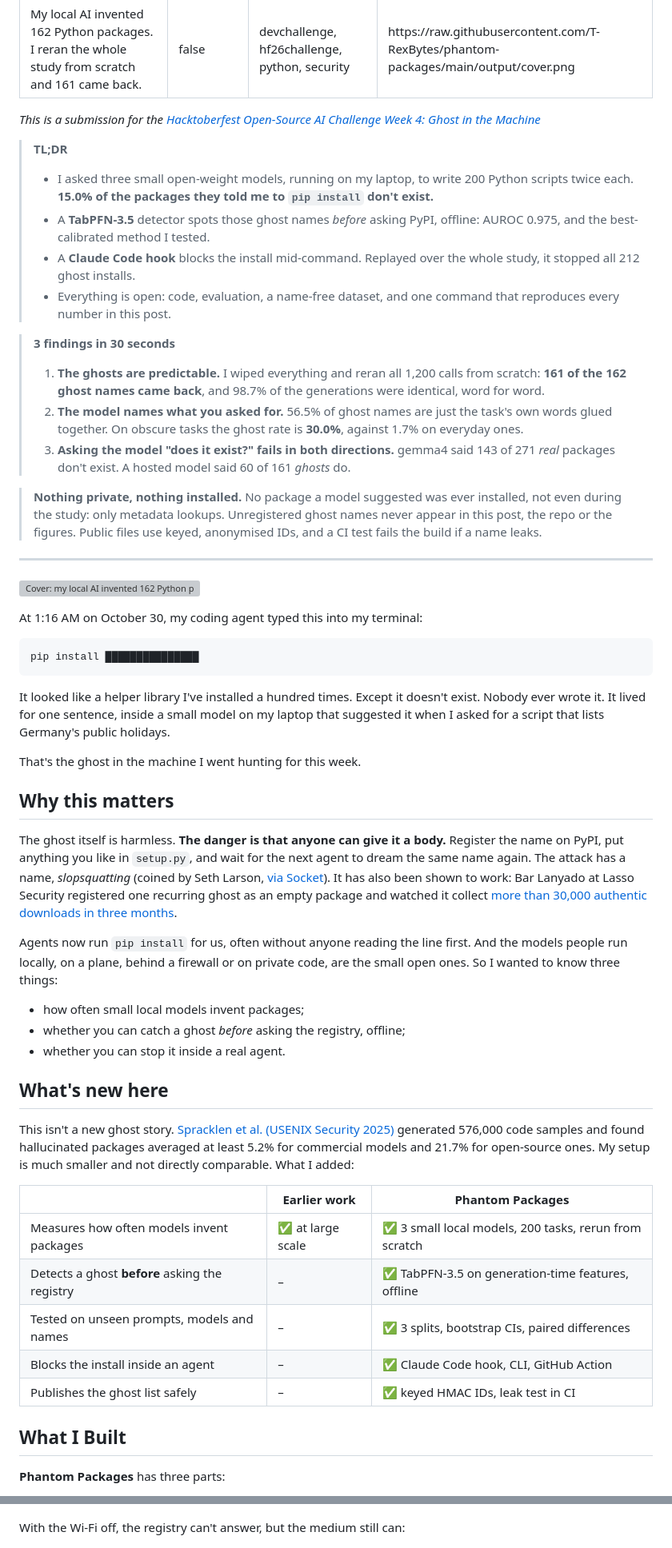
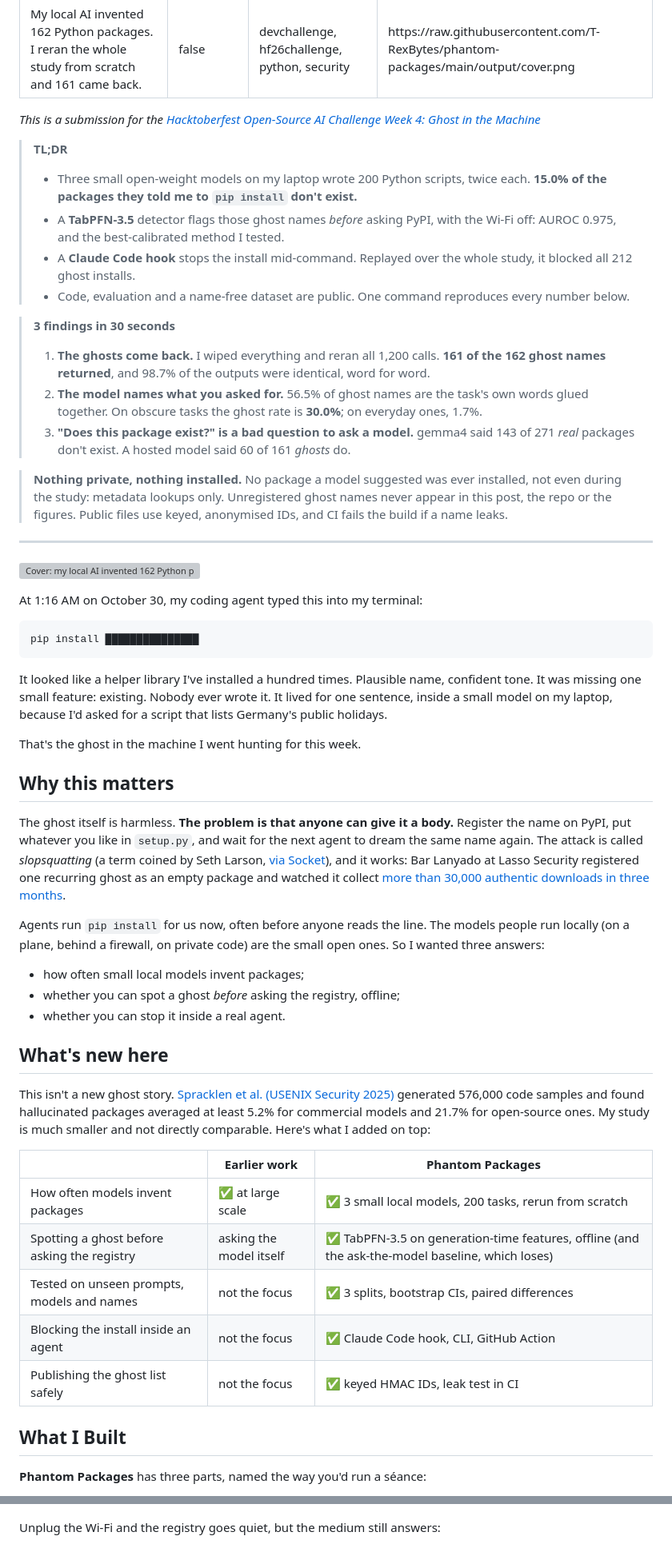
Before and after one commit to T-RexBytes/phantom-packages, a Markdown page: docs/blog/draft_blog.md, 2 parts joined by grey strips. Shown at 80% size. Rendered like a GitHub page; grey boxes are pictures that could not be loaded.

````diff
--- a/docs/blog/draft_blog.md
+++ b/docs/blog/draft_blog.md
@@ -10,23 +10,25 @@ Format follows the author's previous DEV post (TL;DR callouts, hero image, Why /
 {% github %} embed, {% details %} blocks, What went wrong, Open Innovation, Agent Session, payoff, prizes).
 Every number is from results/summary.json (run 2). Ghost names are never written here: the demo GIF shows
 one ghost that a model suggested only once, and the CI leak test scans this file.
+Humour rule: jokes are about the data, never invented events or reactions.
 Open items: {{TODO}} markers below (reaction quote, DevRelay session embed).
+Comment replies: docs/blog/comment_kit.md.
 -->
 
 *This is a submission for the [Hacktoberfest Open-Source AI Challenge Week 4: Ghost in the Machine](https://dev.to/challenges/hacktoberfest-week4-2026-10-26)*
 
 > **TL;DR**
-> - I asked three small open-weight models, running on my laptop, to write 200 Python scripts twice each. **15.0% of the packages they told me to `pip install` don't exist.**
-> - A **TabPFN-3.5** detector spots those ghost names *before* asking PyPI, offline: AUROC 0.975, and the best-calibrated method I tested.
-> - A **Claude Code hook** blocks the install mid-command. Replayed over the whole study, it stopped all 212 ghost installs.
-> - Everything is open: code, evaluation, a name-free dataset, and one command that reproduces every number in this post.
+> - Three small open-weight models on my laptop wrote 200 Python scripts, twice each. **15.0% of the packages they told me to `pip install` don't exist.**
+> - A **TabPFN-3.5** detector flags those ghost names *before* asking PyPI, with the Wi-Fi off: AUROC 0.975, and the best-calibrated method I tested.
+> - A **Claude Code hook** stops the install mid-command. Replayed over the whole study, it blocked all 212 ghost installs.
+> - Code, evaluation and a name-free dataset are public. One command reproduces every number below.
 
 > **3 findings in 30 seconds**
-> 1. **The ghosts are predictable.** I wiped everything and reran all 1,200 calls from scratch: **161 of the 162 ghost names came back**, and 98.7% of the generations were identical, word for word.
-> 2. **The model names what you asked for.** 56.5% of ghost names are just the task's own words glued together. On obscure tasks the ghost rate is **30.0%**, against 1.7% on everyday ones.
-> 3. **Asking the model "does it exist?" fails in both directions.** gemma4 said 143 of 271 *real* packages don't exist. A hosted model said 60 of 161 *ghosts* do.
+> 1. **The ghosts come back.** I wiped everything and reran all 1,200 calls. **161 of the 162 ghost names returned**, and 98.7% of the outputs were identical, word for word.
+> 2. **The model names what you asked for.** 56.5% of ghost names are the task's own words glued together. On obscure tasks the ghost rate is **30.0%**; on everyday ones, 1.7%.
+> 3. **"Does this package exist?" is a bad question to ask a model.** gemma4 said 143 of 271 *real* packages don't exist. A hosted model said 60 of 161 *ghosts* do.
 
-> **Nothing private, nothing installed.** No package a model suggested was ever installed, not even during the study: only metadata lookups. Unregistered ghost names never appear in this post, the repo or the figures. Public files use keyed, anonymised IDs, and a CI test fails the build if a name leaks.
+> **Nothing private, nothing installed.** No package a model suggested was ever installed, not even during the study: metadata lookups only. Unregistered ghost names never appear in this post, the repo or the figures. Public files use keyed, anonymised IDs, and CI fails the build if a name leaks.
 
 ---
 
@@ -38,32 +40,32 @@ At 1:16 AM on October 30, my coding agent typed this into my terminal:
 pip install ███████████████
 ```
 
-It looked like a helper library I've installed a hundred times. Except it doesn't exist. Nobody ever wrote it. It lived for one sentence, inside a small model on my laptop that suggested it when I asked for a script that lists Germany's public holidays.
+It looked like a helper library I've installed a hundred times. Plausible name, confident tone. It was missing one small feature: existing. Nobody ever wrote it. It lived for one sentence, inside a small model on my laptop, because I'd asked for a script that lists Germany's public holidays.
 
 That's the ghost in the machine I went hunting for this week.
 
 ## Why this matters
 
-The ghost itself is harmless. **The danger is that anyone can give it a body.** Register the name on PyPI, put anything you like in `setup.py`, and wait for the next agent to dream the same name again. The attack has a name, *slopsquatting* (coined by Seth Larson, [via Socket](https://socket.dev/blog/slopsquatting-how-ai-hallucinations-are-fueling-a-new-class-of-supply-chain-attacks)). It has also been shown to work: Bar Lanyado at Lasso Security registered one recurring ghost as an empty package and watched it collect [more than 30,000 authentic downloads in three months](https://www.lasso.security/blog/ai-package-hallucinations).
+The ghost itself is harmless. **The problem is that anyone can give it a body.** Register the name on PyPI, put whatever you like in `setup.py`, and wait for the next agent to dream the same name again. The attack is called *slopsquatting* (a term coined by Seth Larson, [via Socket](https://socket.dev/blog/slopsquatting-how-ai-hallucinations-are-fueling-a-new-class-of-supply-chain-attacks)), and it works: Bar Lanyado at Lasso Security registered one recurring ghost as an empty package and watched it collect [more than 30,000 authentic downloads in three months](https://www.lasso.security/blog/ai-package-hallucinations).
 
-Agents now run `pip install` for us, often without anyone reading the line first. And the models people run locally, on a plane, behind a firewall or on private code, are the small open ones. So I wanted to know three things:
+Agents run `pip install` for us now, often before anyone reads the line. The models people run locally (on a plane, behind a firewall, on private code) are the small open ones. So I wanted three answers:
 - how often small local models invent packages;
-- whether you can catch a ghost *before* asking the registry, offline;
+- whether you can spot a ghost *before* asking the registry, offline;
 - whether you can stop it inside a real agent.
 
 ## What's new here
 
-This isn't a new ghost story. [Spracklen et al. (USENIX Security 2025)](https://arxiv.org/abs/2406.10279) generated 576,000 code samples and found hallucinated packages averaged at least 5.2% for commercial models and 21.7% for open-source ones. My setup is much smaller and not directly comparable. What I added:
+This isn't a new ghost story. [Spracklen et al. (USENIX Security 2025)](https://arxiv.org/abs/2406.10279) generated 576,000 code samples and found hallucinated packages averaged at least 5.2% for commercial models and 21.7% for open-source ones. My study is much smaller and not directly comparable. Here's what I added on top:
 
 | | Earlier work | Phantom Packages |
 |---|---|---|
-| Measures how often models invent packages | ✅ at large scale | ✅ 3 small local models, 200 tasks, rerun from scratch |
-| Detects a ghost **before** asking the registry | – | ✅ TabPFN-3.5 on generation-time features, offline |
-| Tested on unseen prompts, models and names | – | ✅ 3 splits, bootstrap CIs, paired differences |
-| Blocks the install inside an agent | – | ✅ Claude Code hook, CLI, GitHub Action |
-| Publishes the ghost list safely | – | ✅ keyed HMAC IDs, leak test in CI |
+| How often models invent packages | ✅ at large scale | ✅ 3 small local models, 200 tasks, rerun from scratch |
+| Spotting a ghost before asking the registry | asking the model itself | ✅ TabPFN-3.5 on generation-time features, offline (and the ask-the-model baseline, which loses) |
+| Tested on unseen prompts, models and names | not the focus | ✅ 3 splits, bootstrap CIs, paired differences |
+| Blocking the install inside an agent | not the focus | ✅ Claude Code hook, CLI, GitHub Action |
+| Publishing the ghost list safely | not the focus | ✅ keyed HMAC IDs, leak test in CI |
 
 ## What I Built
 
-**Phantom Packages** has three parts:
+**Phantom Packages** has three parts, named the way you'd run a séance:
 
@@ -81,7 +83,7 @@ A real Claude Code session, recorded off-screen. The agent runs the install my l
 
 ![Claude Code hook blocking a ghost install](https://raw.githubusercontent.com/T-RexBytes/phantom-packages/main/output/demo_hook_blocks_ghost.gif)
 
-With the Wi-Fi off, the registry can't answer, but the medium still can:
+Unplug the Wi-Fi and the registry goes quiet, but the medium still answers:
 
 ![phantom check --offline scoring names with no network](https://raw.githubusercontent.com/T-RexBytes/phantom-packages/main/output/demo_offline_check.gif)
 
````
Also changed, not shown: other parts of docs/blog/draft_blog.md (+39 -35 lines), docs/blog/comment_kit.md (added, +186 -0 lines).
